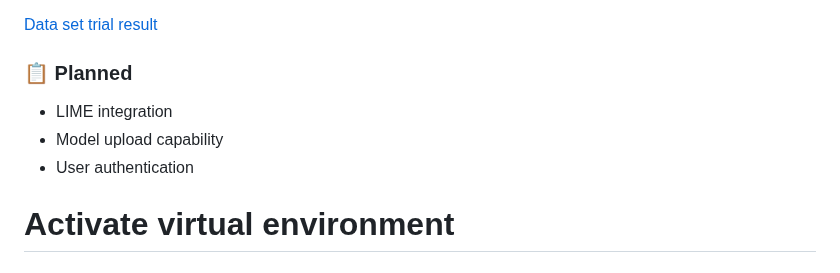
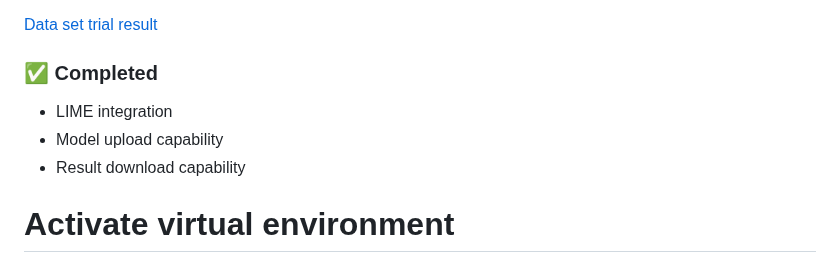
Before and after one commit to Intell-org23/SP105-AIML-Explainer, a Markdown page: README.md, the part around the change. Drawn GitHub-style.

Commit message:
Update project status from planned to completed

```diff
--- a/README.md
+++ b/README.md
@@ -38,10 +38,10 @@ python -m venv venv
 [Data set trial result](<Files/trial with data.pdf>)
 
 
-### 📋 Planned
+### ✅ Completed
 - LIME integration
 - Model upload capability
-- User authentication
+- Result download capability
 
 # Activate virtual environment
 # On Windows:
```
